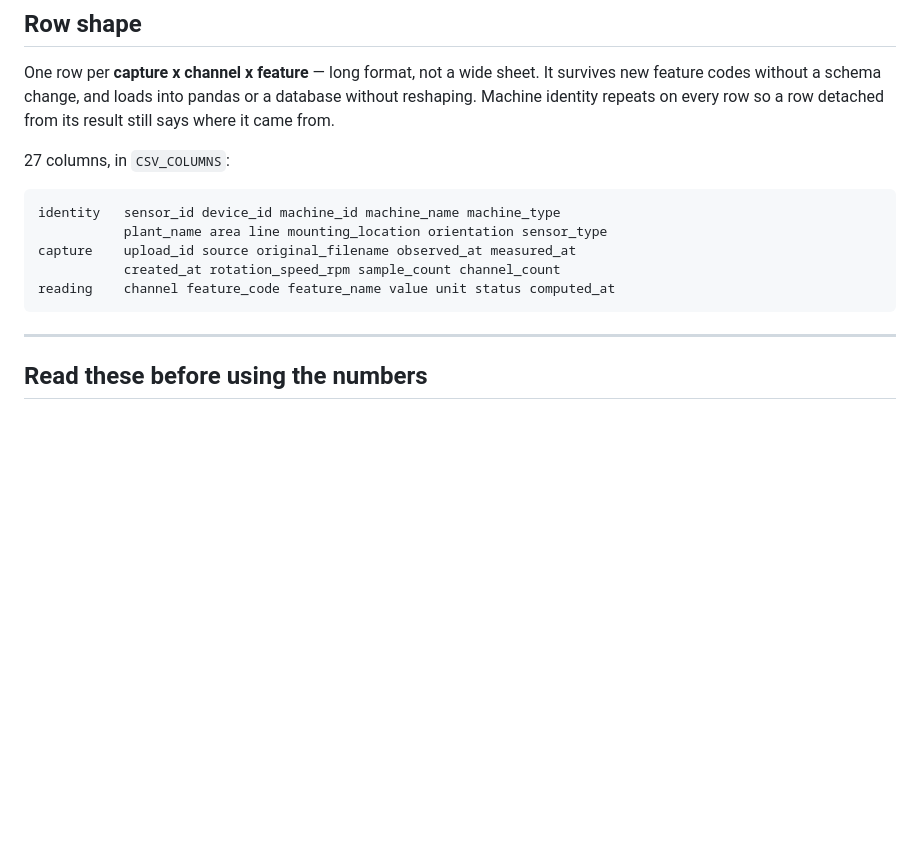
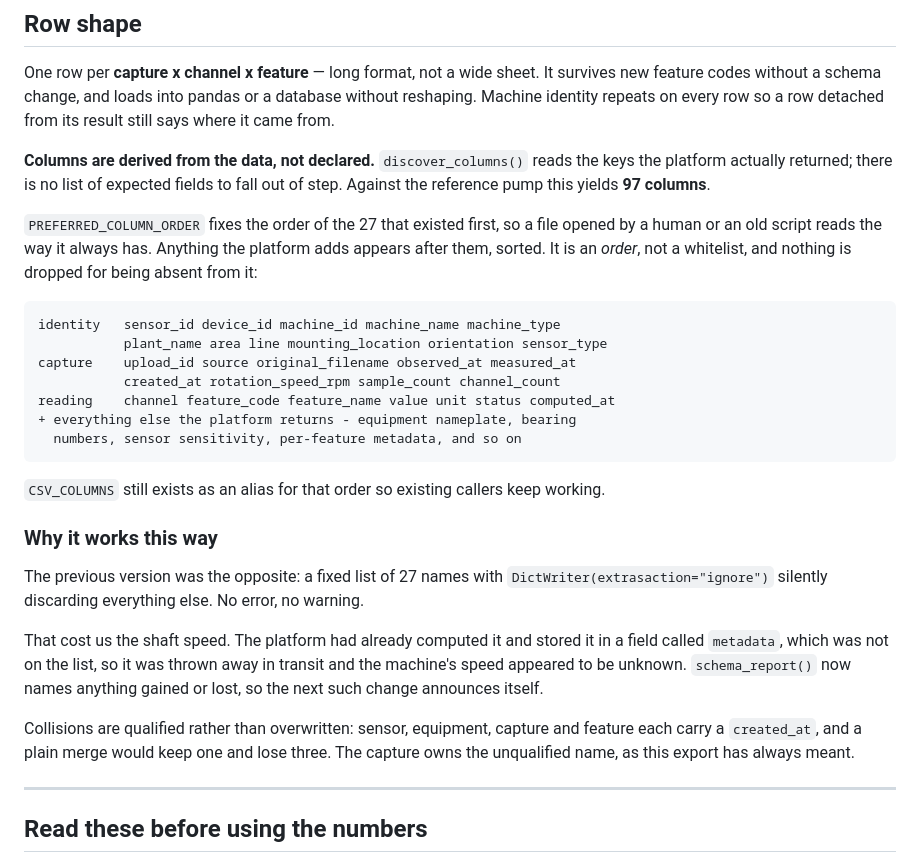
Before and after one commit to laxmandhotre0045-sketch/VibrationMonitoring, a Markdown page: vibrationbot/sql_agent/README.md, the part around the change. Rendered like a GitHub page; blank space fills up the shorter version.

````diff
--- a/vibrationbot/sql_agent/README.md
+++ b/vibrationbot/sql_agent/README.md
@@ -71,7 +71,14 @@ It survives new feature codes without a schema change, and loads into pandas or
 a database without reshaping. Machine identity repeats on every row so a row
 detached from its result still says where it came from.
 
-27 columns, in `CSV_COLUMNS`:
+**Columns are derived from the data, not declared.** `discover_columns()` reads
+the keys the platform actually returned; there is no list of expected fields to
+fall out of step. Against the reference pump this yields **97 columns**.
+
+`PREFERRED_COLUMN_ORDER` fixes the order of the 27 that existed first, so a file
+opened by a human or an old script reads the way it always has. Anything the
+platform adds appears after them, sorted. It is an *order*, not a whitelist, and
+nothing is dropped for being absent from it:
 
 ```
 identity   sensor_id device_id machine_id machine_name machine_type
@@ -79,7 +86,27 @@ identity   sensor_id device_id machine_id machine_name machine_type
 capture    upload_id source original_filename observed_at measured_at
            created_at rotation_speed_rpm sample_count channel_count
 reading    channel feature_code feature_name value unit status computed_at
++ everything else the platform returns - equipment nameplate, bearing
+  numbers, sensor sensitivity, per-feature metadata, and so on
 ```
+
+`CSV_COLUMNS` still exists as an alias for that order so existing callers keep
+working.
+
+### Why it works this way
+
+The previous version was the opposite: a fixed list of 27 names with
+`DictWriter(extrasaction="ignore")` silently discarding everything else. No
+error, no warning.
+
+That cost us the shaft speed. The platform had already computed it and stored it
+in a field called `metadata`, which was not on the list, so it was thrown away in
+transit and the machine's speed appeared to be unknown. `schema_report()` now
+names anything gained or lost, so the next such change announces itself.
+
+Collisions are qualified rather than overwritten: sensor, equipment, capture and
+feature each carry a `created_at`, and a plain merge would keep one and lose
+three. The capture owns the unqualified name, as this export has always meant.
 
 ---
 
````
Also changed, not shown: vibrationbot/README.md (+39 -0 lines), vibrationbot/kb_agent/README.md (+12 -8 lines).
